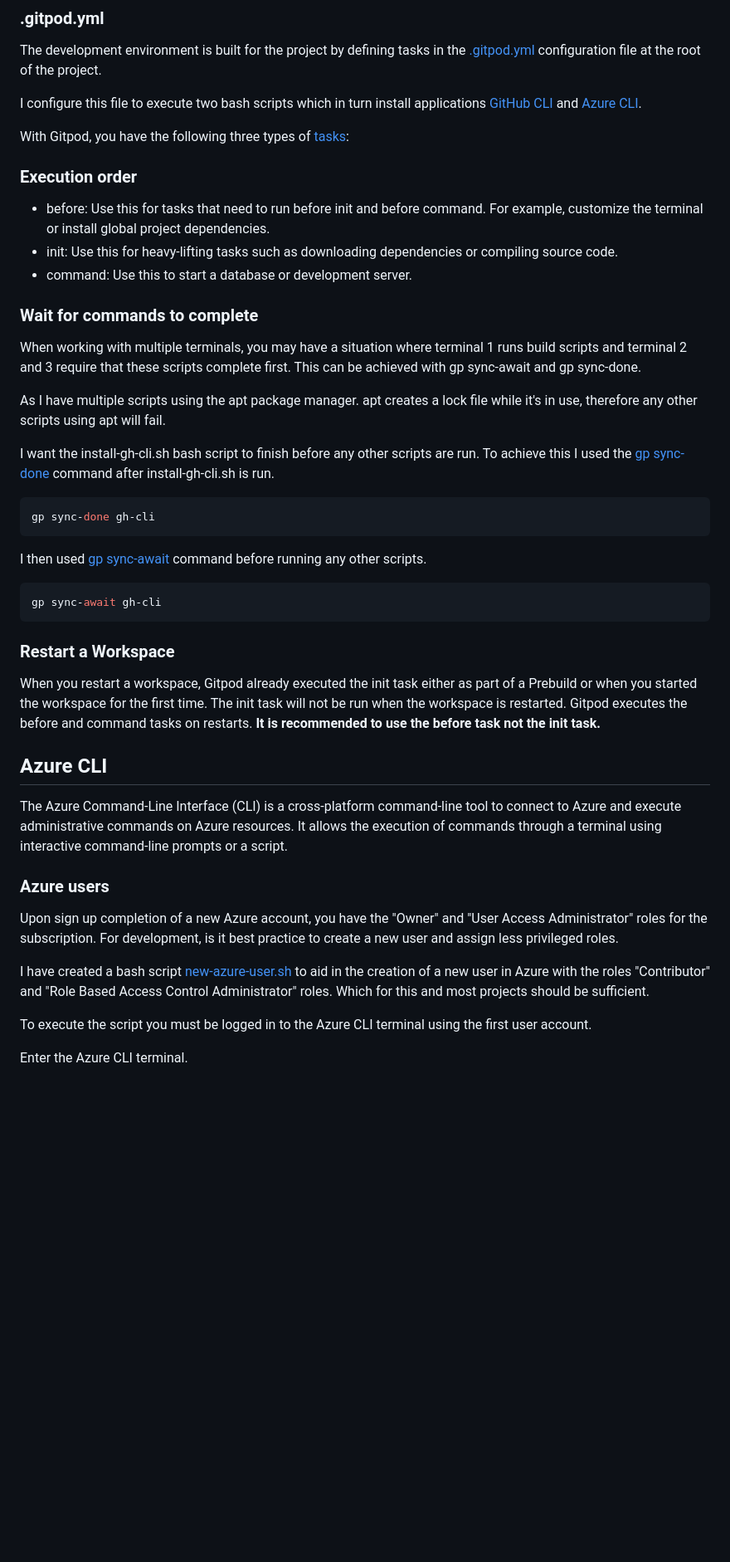
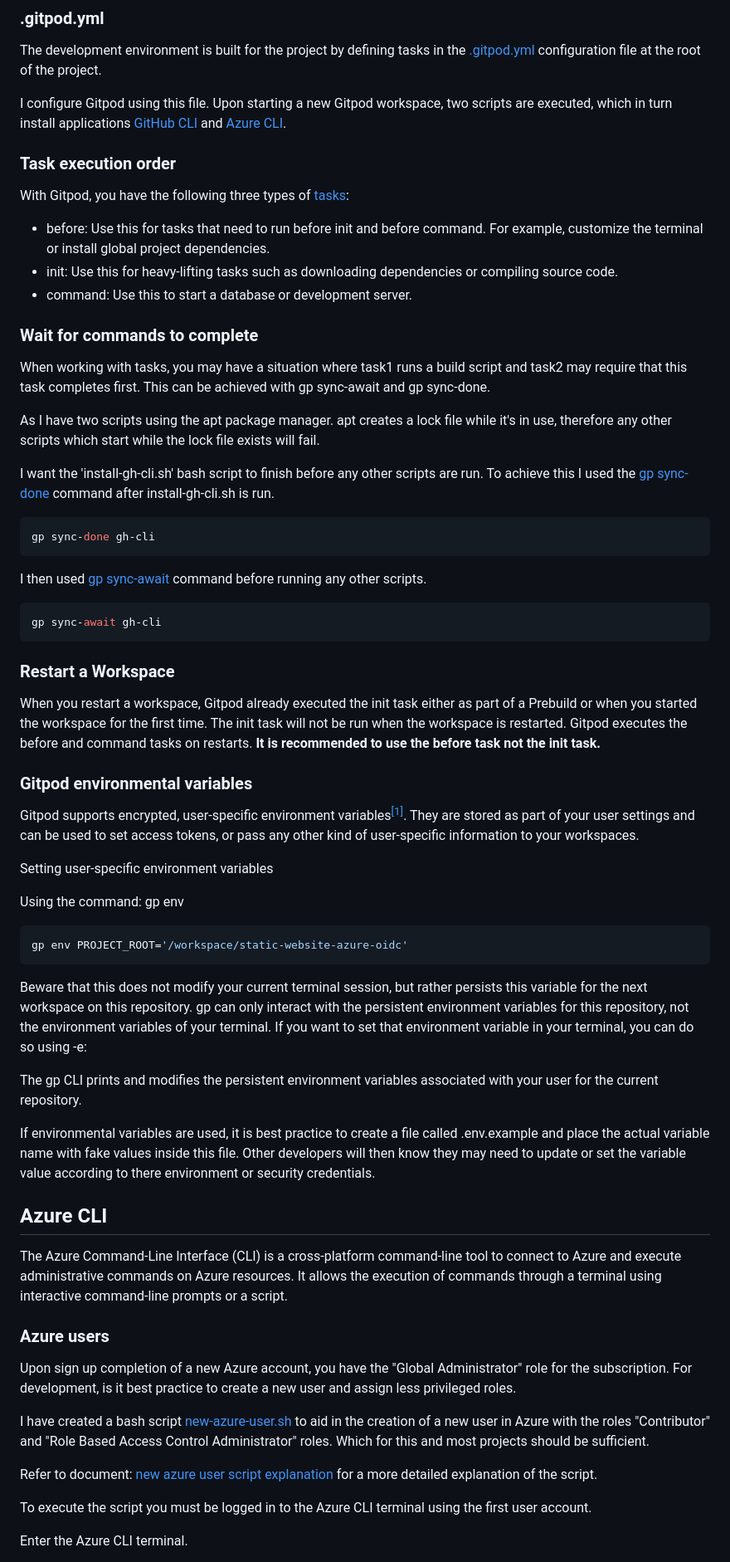
Before and after one commit to mpflynnx/static-website-azure-oidc, a Markdown page: docs/gitpod-development-environment.md, the part around the change printed below. Shown: that part at 83% size. Drawn GitHub-style; blank space fills up the shorter version.

Commit message:
#22 Updated documentation Updated gitpod development doc

````diff
--- a/docs/gitpod-development-environment.md
+++ b/docs/gitpod-development-environment.md
@@ -10,11 +10,11 @@ Install the [Gitpod extension](https://chrome.google.com/webstore/detail/gitpod/
 
 The development environment is built for the project by defining tasks in the [.gitpod.yml](.gitpod.yml) configuration file at the root of the project.
 
-I configure this file to execute two bash scripts which in turn install applications [GitHub CLI](https://cli.github.com/) and [Azure CLI](https://learn.microsoft.com/en-gb/cli/azure/what-is-azure-cli).
+I configure Gitpod using this file. Upon starting a new Gitpod workspace, two scripts are executed, which in turn install applications [GitHub CLI](https://cli.github.com/) and [Azure CLI](https://learn.microsoft.com/en-gb/cli/azure/what-is-azure-cli).
+
+### Task execution order
 
 With Gitpod, you have the following three types of [tasks](https://www.gitpod.io/docs/configure/workspaces/tasks):
-
-### Execution order
 
 - before: Use this for tasks that need to run before init and before command. For example, customize the terminal or install global project dependencies.
 - init: Use this for heavy-lifting tasks such as downloading dependencies or compiling source code.
@@ -22,11 +22,11 @@ With Gitpod, you have the following three types of [tasks](https://www.gitpod.io
 
 ### Wait for commands to complete
 
-When working with multiple terminals, you may have a situation where terminal 1 runs build scripts and terminal 2 and 3 require that these scripts complete first. This can be achieved with gp sync-await and gp sync-done.
+When working with tasks, you may have a situation where task1 runs a build script and task2 may require that this task completes first. This can be achieved with gp sync-await and gp sync-done.
 
-As I have multiple scripts using the apt package manager. apt creates a lock file while it's in use, therefore any other scripts using apt will fail.
+As I have two scripts using the apt package manager. apt creates a lock file while it's in use, therefore any other scripts which start while the lock file exists will fail.
 
-I want the install-gh-cli.sh bash script to finish before any other scripts are run. To achieve this I used the [gp sync-done](https://www.gitpod.io/docs/references/gitpod-cli#sync-done) command after install-gh-cli.sh is run.
+I want the 'install-gh-cli.sh' bash script to finish before any other scripts are run. To achieve this I used the [gp sync-done](https://www.gitpod.io/docs/references/gitpod-cli#sync-done) command after install-gh-cli.sh is run.
 
 
 ```yaml
@@ -42,14 +42,34 @@ gp sync-await gh-cli
 When you restart a workspace, Gitpod already executed the init task either as part of a Prebuild or when you started the workspace for the first time. The init task will not be
 run when the workspace is restarted. Gitpod executes the before and command tasks on restarts. **It is recommended to use the before task not the init task.**
 
+### Gitpod environmental variables
+
+Gitpod supports encrypted, user-specific environment variables[<sup>[1]</sup>](#external-references). They are stored as part of your user settings and can be used to set access tokens, or pass any other kind of user-specific information to your workspaces.
+
+Setting user-specific environment variables
+
+Using the command: gp env
+
+```bash
+gp env PROJECT_ROOT='/workspace/static-website-azure-oidc'
+```
+
+Beware that this does not modify your current terminal session, but rather persists this variable for the next workspace on this repository. gp can only interact with the persistent environment variables for this repository, not the environment variables of your terminal. If you want to set that environment variable in your terminal, you can do so using -e:
+
+The gp CLI prints and modifies the persistent environment variables associated with your user for the current repository.
+
+If environmental variables are used, it is best practice to create a file called .env.example and place the actual variable name with fake values inside this file. Other developers will then know they may need to update or set the variable value according to there environment or security credentials.
+
 ## Azure CLI
 
 The Azure Command-Line Interface (CLI) is a cross-platform command-line tool to connect to Azure and execute administrative commands on Azure resources. It allows the execution of commands through a terminal using interactive command-line prompts or a script.
 
 ### Azure users
-Upon sign up completion of a new Azure account, you have the "Owner" and "User Access Administrator" roles for the subscription. For development, is it best practice to create a new user and assign less privileged roles.
+Upon sign up completion of a new Azure account, you have the "Global Administrator" role for the subscription. For development, is it best practice to create a new user and assign less privileged roles.
 
 I have created a bash script [new-azure-user.sh](../bin/new-azure-user.sh) to aid in the creation of a new user in Azure with the roles "Contributor" and "Role Based Access Control Administrator" roles. Which for this and most projects should be sufficient.
+
+Refer to document: [new azure user script explanation](/docs/new-azure-user-explanation.md) for a more detailed explanation of the script.
 
 To execute the script you must be logged in to the Azure CLI terminal using the first user account.
 
````
Also changed, not shown: other parts of docs/gitpod-development-environment.md (+3 -0 lines).
